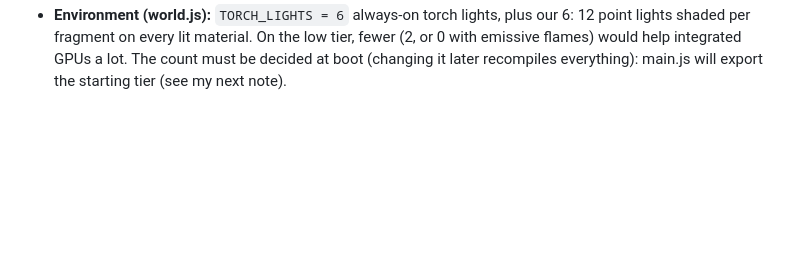
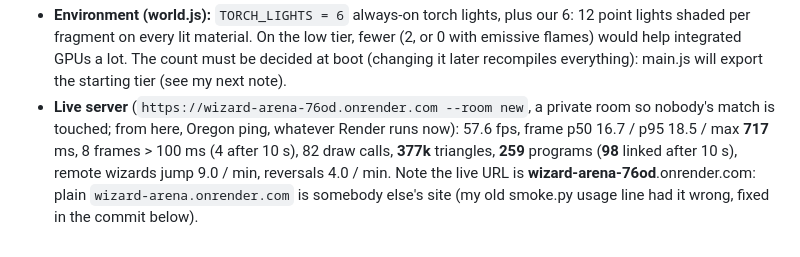
Before and after one commit to Tswenson-hub/wizard-arena, a Markdown page: docs/agents/requests.md, the part around the change. Drawn GitHub-style; blank space fills up the shorter version.

Commit message:
requests.md: deploy's live-server perf baseline
Co-Authored-By: Claude Opus 5.5 <noreply@anthropic.com>

```diff
--- a/docs/agents/requests.md
+++ b/docs/agents/requests.md
@@ -2026,3 +2026,8 @@ python3 deploy/perf_test.py http://localhost:410x --quality low --seconds 30 --j
 - **Environment (world.js):** `TORCH_LIGHTS = 6` always-on torch lights, plus our 6: 12 point lights shaded per fragment on every
   lit material. On the low tier, fewer (2, or 0 with emissive flames) would help integrated GPUs a lot. The count must be decided
   at boot (changing it later recompiles everything): main.js will export the starting tier (see my next note).
+- **Live server** (`https://wizard-arena-76od.onrender.com --room new`, a private room so nobody's match is touched; from here, Oregon
+  ping, whatever Render runs now): 57.6 fps, frame p50 16.7 / p95 18.5 / max **717** ms, 8 frames > 100 ms (4 after 10 s),
+  82 draw calls, **377k** triangles, **259** programs (**98** linked after 10 s), remote wizards jump 9.0 / min, reversals 4.0 / min.
+  Note the live URL is **wizard-arena-76od**.onrender.com: plain `wizard-arena.onrender.com` is somebody else's site (my old smoke.py
+  usage line had it wrong, fixed in the commit below).
```
